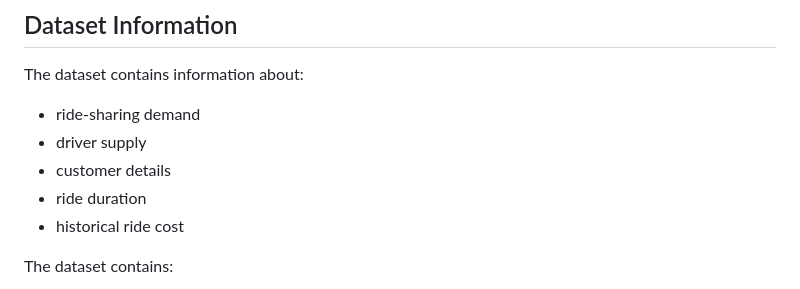
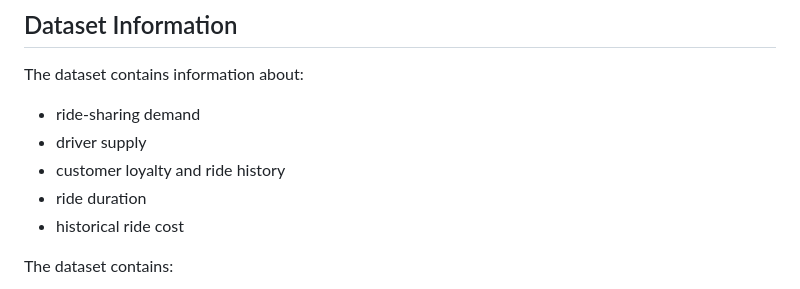
Before and after one commit to victoriabotezatu/dynamic-pricing-project, a Markdown page: Reports /data_cleaning_report.md, the part around the change. Rendered like a GitHub page.

Commit message:
Finalize cleaning and EDA analysis

```diff
--- a/Reports /data_cleaning_report.md
+++ b/Reports /data_cleaning_report.md
@@ -10,7 +10,7 @@ The dataset contains information about:
 
 * ride-sharing demand
 * driver supply
-* customer details
+* customer loyalty and ride history
 * ride duration
 * historical ride cost
 
```
